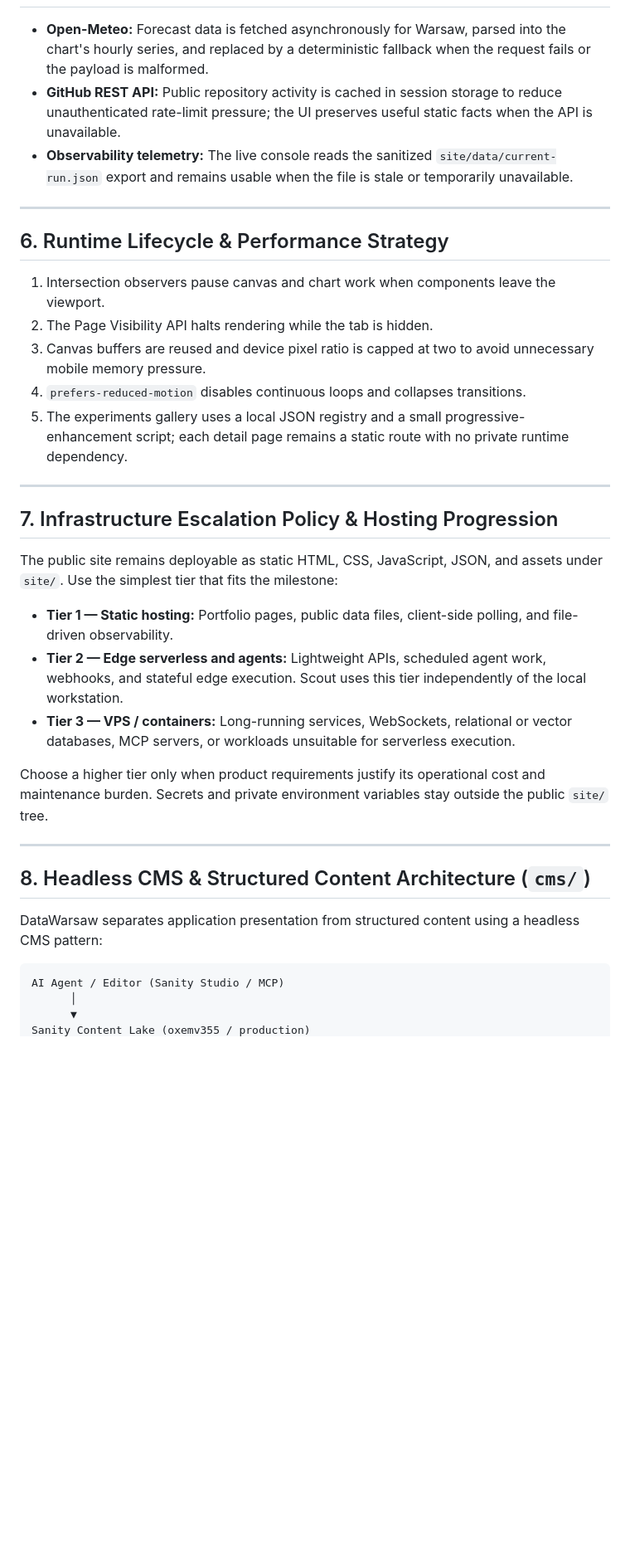
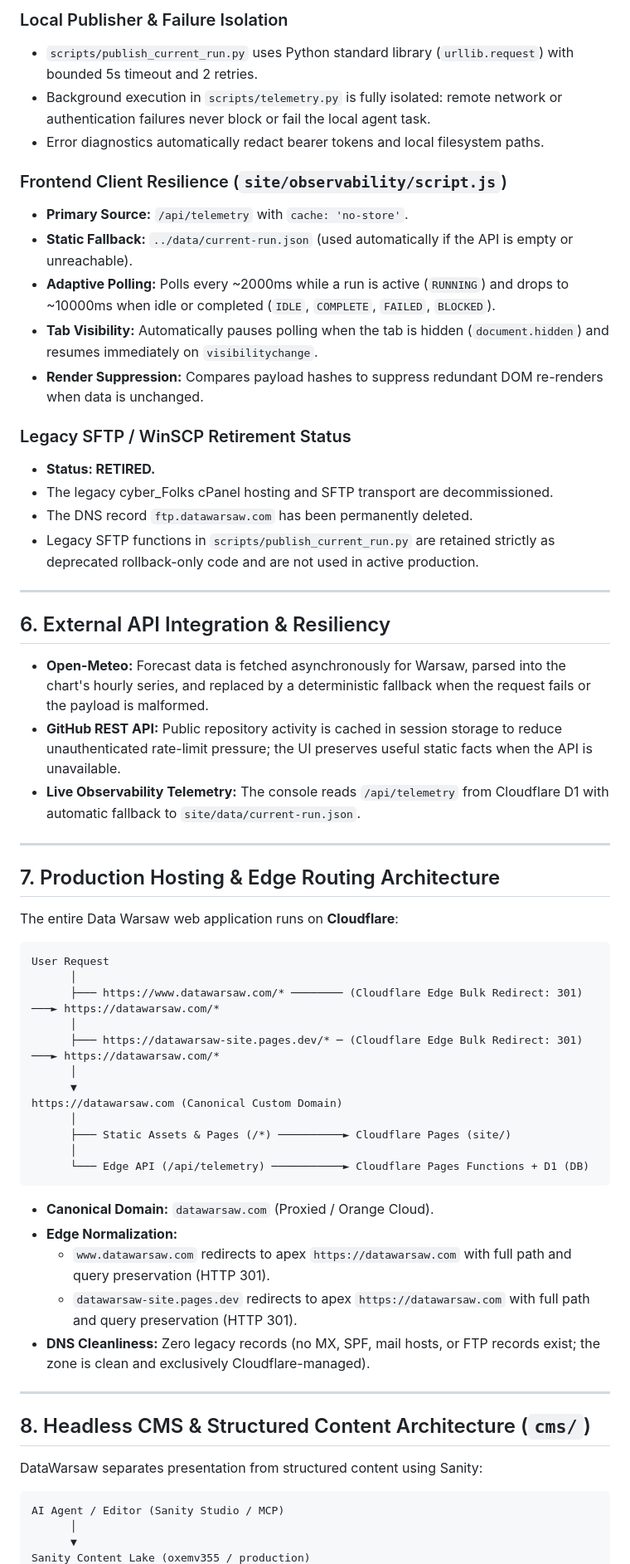
Before and after one commit to datawarsaw/website, a Markdown page: docs/architecture.md, the part around one of its changes. Shown at 83% size. Rendered like a GitHub page; blank space fills up the shorter version.

Commit message:
docs: document Cloudflare-native production architecture and cyber_Folks retirement

````diff
--- a/docs/architecture.md
+++ b/docs/architecture.md
@@ -66,35 +115,61 @@ The weather section renders a 24-hour temperature timeline and derives outdoor s
+### Local Publisher & Failure Isolation
+- `scripts/publish_current_run.py` uses Python standard library (`urllib.request`) with bounded 5s timeout and 2 retries.
+- Background execution in `scripts/telemetry.py` is fully isolated: remote network or authentication failures never block or fail the local agent task.
+- Error diagnostics automatically redact bearer tokens and local filesystem paths.
+
+### Frontend Client Resilience (`site/observability/script.js`)
+- **Primary Source:** `/api/telemetry` with `cache: 'no-store'`.
+- **Static Fallback:** `../data/current-run.json` (used automatically if the API is empty or unreachable).
+- **Adaptive Polling:** Polls every ~2000ms while a run is active (`RUNNING`) and drops to ~10000ms when idle or completed (`IDLE`, `COMPLETE`, `FAILED`, `BLOCKED`).
+- **Tab Visibility:** Automatically pauses polling when the tab is hidden (`document.hidden`) and resumes immediately on `visibilitychange`.
+- **Render Suppression:** Compares payload hashes to suppress redundant DOM re-renders when data is unchanged.
+
+### Legacy SFTP / WinSCP Retirement Status
+- **Status: RETIRED.**
+- The legacy cyber_Folks cPanel hosting and SFTP transport are decommissioned.
+- The DNS record `ftp.datawarsaw.com` has been permanently deleted.
+- Legacy SFTP functions in `scripts/publish_current_run.py` are retained strictly as deprecated rollback-only code and are not used in active production.
+
+---
+
+## 6. External API Integration & Resiliency
 
 - **Open-Meteo:** Forecast data is fetched asynchronously for Warsaw, parsed into the chart's hourly series, and replaced by a deterministic fallback when the request fails or the payload is malformed.
 - **GitHub REST API:** Public repository activity is cached in session storage to reduce unauthenticated rate-limit pressure; the UI preserves useful static facts when the API is unavailable.
-- **Observability telemetry:** The live console reads the sanitized `site/data/current-run.json` export and remains usable when the file is stale or temporarily unavailable.
+- **Live Observability Telemetry:** The console reads `/api/telemetry` from Cloudflare D1 with automatic fallback to `site/data/current-run.json`.
 
 ---
 
-## 6. Runtime Lifecycle & Performance Strategy
+## 7. Production Hosting & Edge Routing Architecture
 
-1. Intersection observers pause canvas and chart work when components leave the viewport.
-2. The Page Visibility API halts rendering while the tab is hidden.
-3. Canvas buffers are reused and device pixel ratio is capped at two to avoid unnecessary mobile memory pressure.
-4. `prefers-reduced-motion` disables continuous loops and collapses transitions.
-5. The experiments gallery uses a local JSON registry and a small progressive-enhancement script; each detail page remains a static route with no private runtime dependency.
+The entire Data Warsaw web application runs on **Cloudflare**:
 
----
+```text
+User Request
+      │
+      ├─── https://www.datawarsaw.com/* ──────── (Cloudflare Edge Bulk Redirect: 301) ───► https://datawarsaw.com/*
+      │
+      ├─── https://datawarsaw-site.pages.dev/* ─ (Cloudflare Edge Bulk Redirect: 301) ───► https://datawarsaw.com/*
+      │
+      ▼
+https://datawarsaw.com (Canonical Custom Domain)
+      │
+      ├─── Static Assets & Pages (/*) ──────────► Cloudflare Pages (site/)
+      │
+      └─── Edge API (/api/telemetry) ───────────► Cloudflare Pages Functions + D1 (DB)
+```
 
-## 7. Infrastructure Escalation Policy & Hosting Progression
-
-The public site remains deployable as static HTML, CSS, JavaScript, JSON, and assets under `site/`. Use the simplest tier that fits the milestone:
-
-- **Tier 1 — Static hosting:** Portfolio pages, public data files, client-side polling, and file-driven observability.
-- **Tier 2 — Edge serverless and agents:** Lightweight APIs, scheduled agent work, webhooks, and stateful edge execution. Scout uses this tier independently of the local workstation.
-- **Tier 3 — VPS / containers:** Long-running services, WebSockets, relational or vector databases, MCP servers, or workloads unsuitable for serverless execution.
-
-Choose a higher tier only when product requirements justify its operational cost and maintenance burden. Secrets and private environment variables stay outside the public `site/` tree.
+- **Canonical Domain:** `datawarsaw.com` (Proxied / Orange Cloud).
+- **Edge Normalization:**
+  - `www.datawarsaw.com` redirects to apex `https://datawarsaw.com` with full path and query preservation (HTTP 301).
+  - `datawarsaw-site.pages.dev` redirects to apex `https://datawarsaw.com` with full path and query preservation (HTTP 301).
+- **DNS Cleanliness:** Zero legacy records (no MX, SPF, mail hosts, or FTP records exist; the zone is clean and exclusively Cloudflare-managed).
 
 ---
 
 ## 8. Headless CMS & Structured Content Architecture (`cms/`)
 
-DataWarsaw separates application presentation from structured content using a headless CMS pattern:
+DataWarsaw separates presentation from structured content using Sanity:
 
 ```text
 AI Agent / Editor (Sanity Studio / MCP)
````
Also changed, not shown: other parts of docs/architecture.md (+59 -30 lines), state/backlog.md (+7 -12 lines), state/project-state.md (+20 -42 lines).
